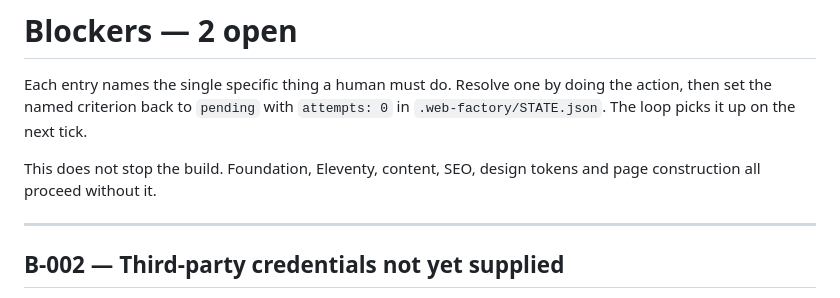
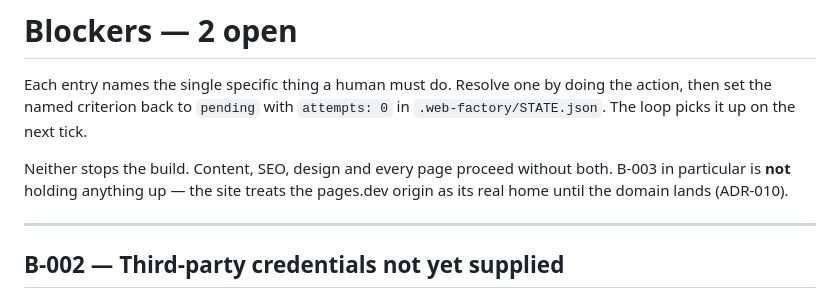
Before and after one commit to benkaranja/KCTS-EXHIBITION, a Markdown page: BLOCKERS.md, the part around the change. GitHub-like rendering.

```diff
--- a/BLOCKERS.md
+++ b/BLOCKERS.md
@@ -4,8 +4,9 @@ Each entry names the single specific thing a human must do. Resolve one by doing
 the action, then set the named criterion back to `pending` with `attempts: 0` in
 `.web-factory/STATE.json`. The loop picks it up on the next tick.
 
-This does not stop the build. Foundation, Eleventy, content, SEO, design tokens
-and page construction all proceed without it.
+Neither stops the build. Content, SEO, design and every page proceed without
+both. B-003 in particular is **not** holding anything up — the site treats the
+pages.dev origin as its real home until the domain lands (ADR-010).
 
 ---
 
```
Also changed, not shown: HANDOFF.md (+12 -9 lines).
